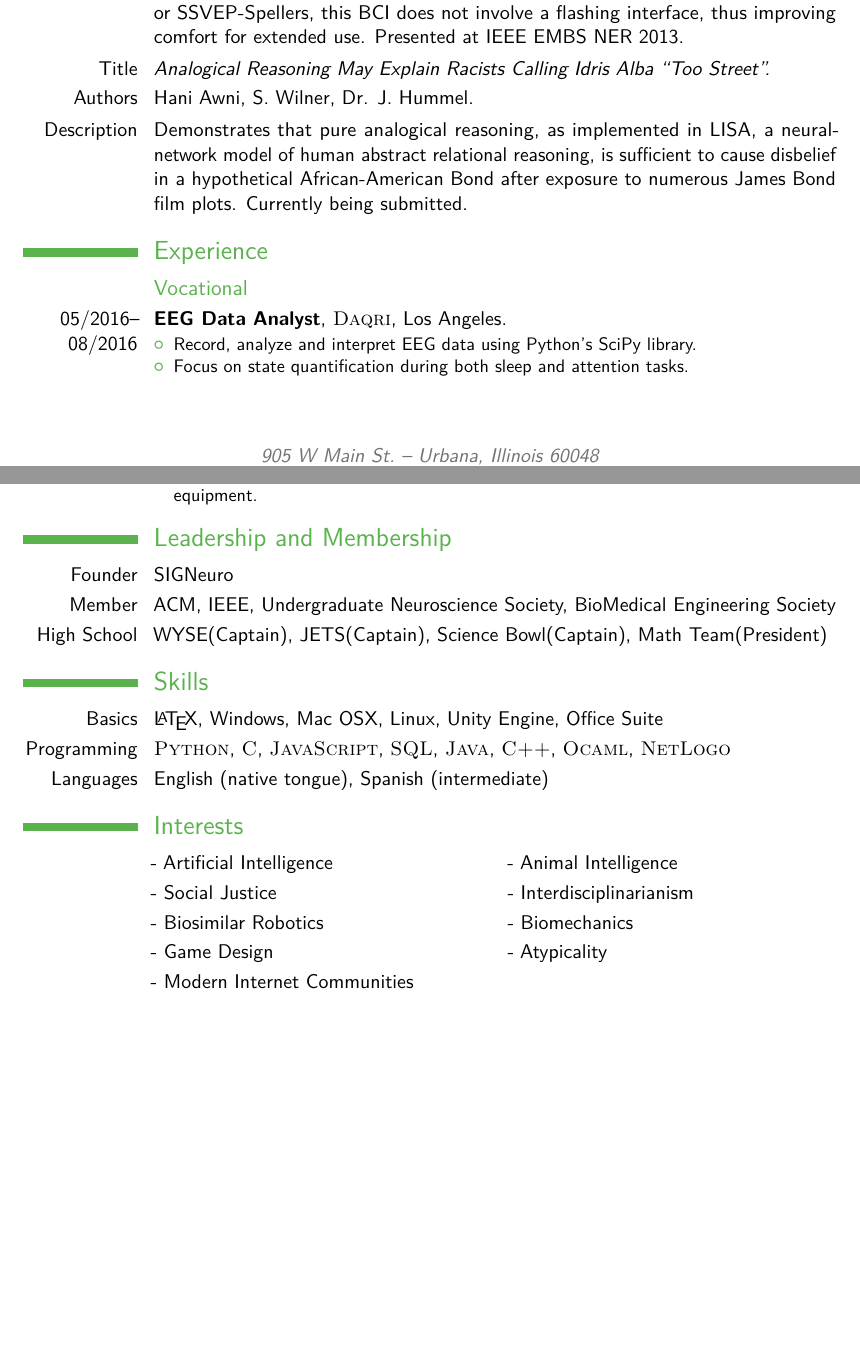
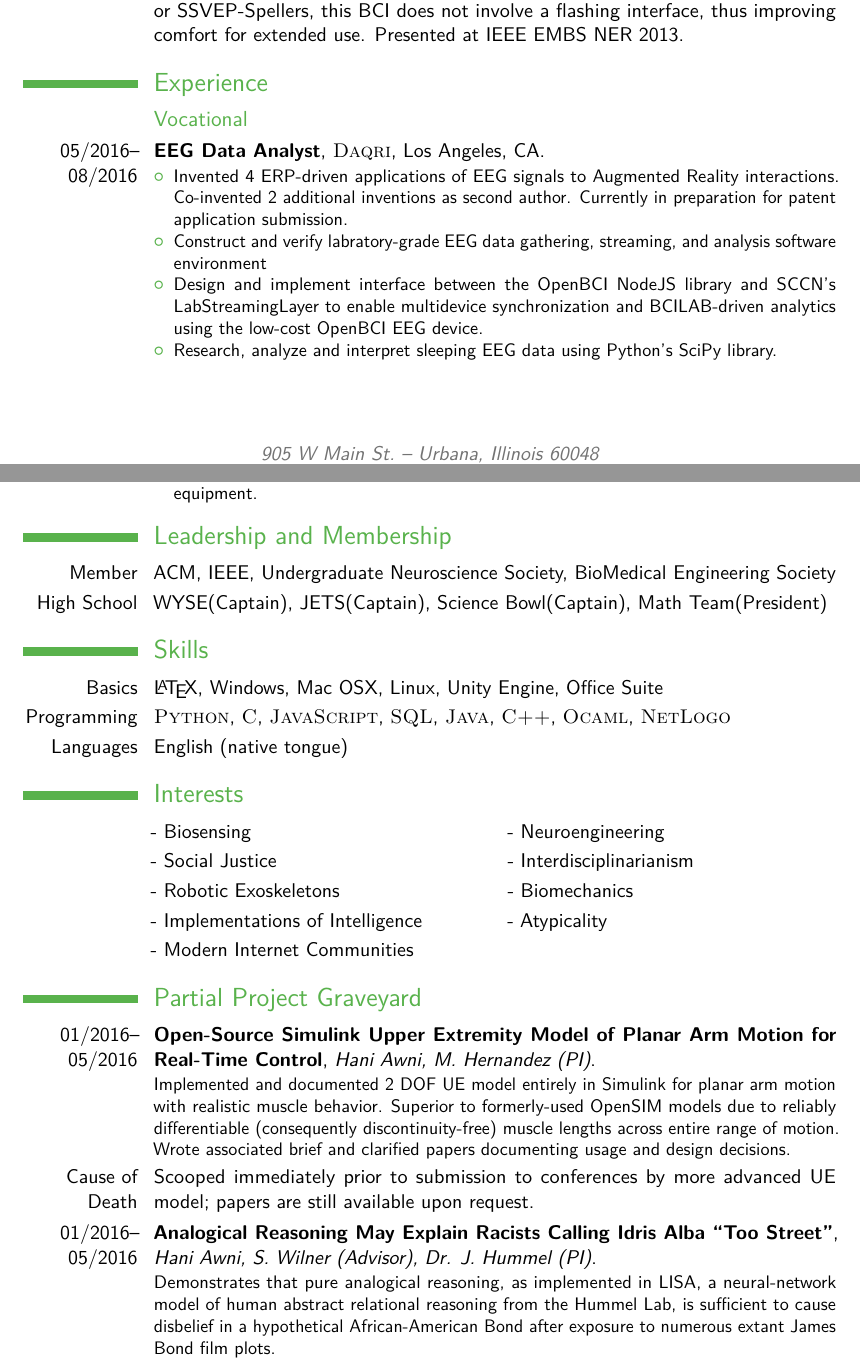
Before and after one commit to haniawni/resume, a LaTeX CV (multipage/cv_7.tex): two parts of pages 1 and 3 of 3 before the commit and two parts of pages 1 and 3 of 4 after it, joined at a grey line, cut so that both start at the same text, the shorter picture padded with empty space. Compiled offline with pdfLaTeX.

Commit message:
update resume & recompile

```diff
--- a/multipage/cv_7.tex
+++ b/multipage/cv_7.tex
@@ -109,11 +109,6 @@
 \cvitem{Authors}{Hani Awni, J. Norton, S. Umunna, Dr. K. Federmeier, and Dr. T. Bretl.}
 \cvitem{Description}{Demonstrates feasibility of an EEG-driven BCI of my own design, based on the heretofore unused N2pc event related potential. Unlike the more common P300Spellers or SSVEP-Spellers, this BCI does not involve a flashing interface, thus improving comfort for extended use. Presented at IEEE EMBS NER 2013.}
 
-
-\cvitem{Title}{\emph{Analogical Reasoning May Explain Racists Calling Idris Alba ``Too Street''.}}
-\cvitem{Authors}{Hani Awni, S. Wilner, Dr. J. Hummel.}
-\cvitem{Description}{Demonstrates that pure analogical reasoning, as implemented in LISA, a neural-network model of human abstract relational reasoning, is sufficient to cause disbelief in a hypothetical African-American Bond after exposure to numerous James Bond film plots. Currently being submitted.}
-
 %----------------------------------------------------------------------------------------
 %	WORK EXPERIENCE SECTION
 %----------------------------------------------------------------------------------------
@@ -123,10 +118,12 @@
 
 %------------------------------------------------
 
-\cventry{05/2016--08/2016}{EEG Data Analyst}{\textsc{Daqri}}{Los Angeles}{}{
+\cventry{05/2016--08/2016}{EEG Data Analyst}{\textsc{Daqri}}{Los Angeles, CA}{}{
 	\begin{itemize}
-		\item Record, analyze and interpret EEG data using Python's SciPy library.
-		\item Focus on state quantification during both sleep and attention tasks.
+		\item Invented 4 ERP-driven applications of EEG signals to Augmented Reality interactions.  Co-invented 2 additional inventions as second author. Currently in preparation for patent application submission.
+		\item Construct and verify labratory-grade EEG data gathering, streaming, and analysis software environment
+		\item Design and implement interface between the OpenBCI NodeJS library and SCCN's LabStreamingLayer to enable multidevice synchronization and BCILAB-driven analytics using the low-cost OpenBCI EEG device.
+		\item Research, analyze and interpret sleeping EEG data using Python's SciPy library.
 	\end{itemize}
 }
 
@@ -220,7 +215,6 @@
 
 \section{Leadership and Membership}
 
-\cvitem{Founder}{SIGNeuro}
 \cvitem{Member}{ACM, IEEE, Undergraduate Neuroscience Society, BioMedical Engineering Society}
 \cvitem{High School}{WYSE(Captain), JETS(Captain), Science Bowl(Captain), Math Team(President)}
 
@@ -232,7 +226,7 @@
 
 \cvitem{Basics}{\LaTeX, Windows, Mac OSX, Linux, Unity Engine, Office Suite}
 \cvitem{Programming}{\textsc{Python}, \textsc{C}, \textsc{JavaScript}, \textsc{SQL}, \textsc{Java}, \textsc{C++}, \textsc{Ocaml}, \textsc{NetLogo}}
-\cvitem{Languages}{English (native tongue), Spanish (intermediate)}
+\cvitem{Languages}{English (native tongue)}
 
 %----------------------------------------------------------------------------------------
 %	INTERESTS SECTION
@@ -242,11 +236,21 @@
 
 \renewcommand{\listitemsymbol}{-~} % Changes the symbol used for lists
 
-\cvlistdoubleitem{Artificial Intelligence}{Animal Intelligence}
+\cvlistdoubleitem{Biosensing}{Neuroengineering}
 \cvlistdoubleitem{Social Justice}{Interdisciplinarianism}
-\cvlistdoubleitem{Biosimilar Robotics}{Biomechanics}
-\cvlistdoubleitem{Game Design}{Atypicality}
+\cvlistdoubleitem{Robotic Exoskeletons}{Biomechanics}
+\cvlistdoubleitem{Implementations of Intelligence}{Atypicality}
 \cvlistitem{Modern Internet Communities}
 
 %----------------------------------------------------------------------------------------
 
+\section{Partial Project Graveyard}
+
+
+\cventry{01/2016--05/2016}{Open-Source Simulink Upper Extremity Model of Planar Arm Motion for Real-Time Control}{Hani Awni, M. Hernandez (PI)}{}{}{
+	Implemented and documented 2 DOF UE model entirely in Simulink for planar arm motion with realistic muscle behavior. Superior to formerly-used OpenSIM models due to reliably differentiable (consequently discontinuity-free) muscle lengths across entire range of motion. Wrote associated brief and clarified papers documenting usage and design decisions.
+}
+\cvitem{Cause of Death}{Scooped immediately prior to submission to conferences by more advanced UE model; papers are still available upon request.}
+
+\cventry{01/2016--05/2016}{Analogical Reasoning May Explain Racists Calling Idris Alba ``Too Street''}{Hani Awni, S. Wilner (Advisor), Dr. J. Hummel (PI)}{}{}{
+	Demonstrates that pure analogical reasoning, as implemented in LISA, a neural-network model of human abstract relational reasoning from the Hummel Lab, is sufficient to cause disbelief in a hypothetical African-American Bond after exposure to numerous extant James Bond film plots.
@@ -253 +263,3 @@
+\cvitem{Cause of Death}{Electronics/Firmware prepared, yet testing delayed pending access to large beetles and lab. Will resume if I ever live in Southeast Asia.}
+
 \end{document}
```
Also changed, not shown: README.md, multipage/cv_7.pdf, multipage/cv_7.tex (16 more changed lines), 2 other files.
